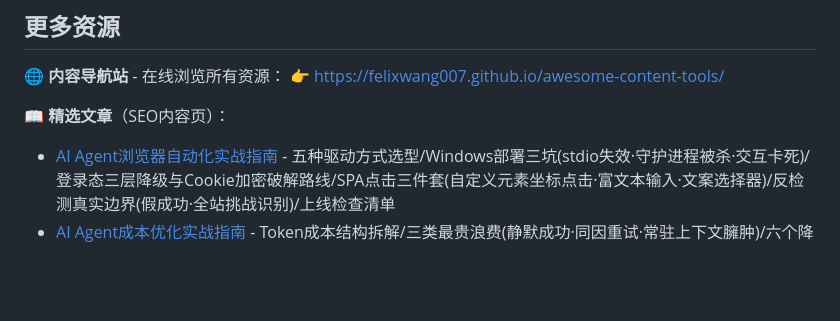
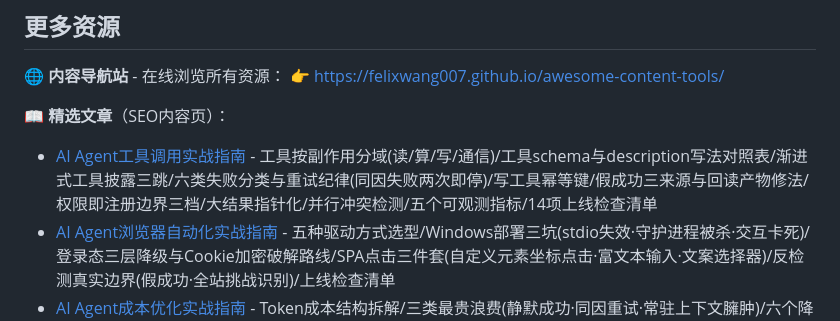
Before and after one commit to Felixwang007/awesome-content-tools, a Markdown page: README.md, the part around the change. GitHub-like rendering; blank space fills up the shorter version.

Commit message:
README: add AI agent tool calling guide to featured articles list

```diff
--- a/README.md
+++ b/README.md
@@ -70,6 +70,7 @@
 👉 [https://felixwang007.github.io/awesome-content-tools/](https://felixwang007.github.io/awesome-content-tools/)
 
 📖 **精选文章**（SEO内容页）：
+- [AI Agent工具调用实战指南](https://felixwang007.github.io/awesome-content-tools/articles/agent-tool-calling-guide.html) - 工具按副作用分域(读/算/写/通信)/工具schema与description写法对照表/渐进式工具披露三跳/六类失败分类与重试纪律(同因失败两次即停)/写工具幂等键/假成功三来源与回读产物修法/权限即注册边界三档/大结果指针化/并行冲突检测/五个可观测指标/14项上线检查清单
 - [AI Agent浏览器自动化实战指南](https://felixwang007.github.io/awesome-content-tools/articles/agent-browser-automation-guide.html) - 五种驱动方式选型/Windows部署三坑(stdio失效·守护进程被杀·交互卡死)/登录态三层降级与Cookie加密破解路线/SPA点击三件套(自定义元素坐标点击·富文本输入·文案选择器)/反检测真实边界(假成功·全站挑战识别)/上线检查清单
 - [AI Agent成本优化实战指南](https://felixwang007.github.io/awesome-content-tools/articles/agent-cost-optimization-guide.html) - Token成本结构拆解/三类最贵浪费(静默成功·同因重试·常驻上下文臃肿)/六个降本手法(模型分层路由·提示词缓存·上下文压缩·本地模型·max_tokens·状态指纹缓存)/流水线四道门控/单位产出成本五指标/七天成本审计清单
 - [AI Agent技能化实战指南](https://felixwang007.github.io/awesome-content-tools/articles/agent-skills-guide.html) - SKILL.md结构/渐进披露/技能化取代大提示词/四个踩坑记录/经验转技能五步法/技能市场变现地图/上架要点
```
